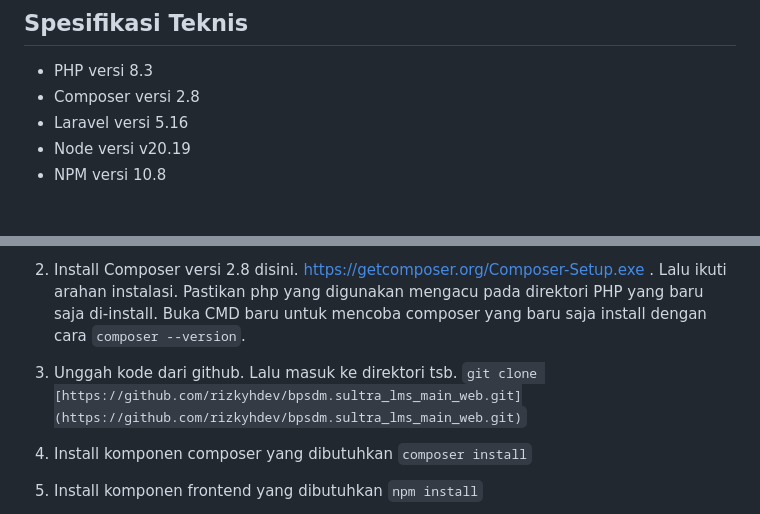
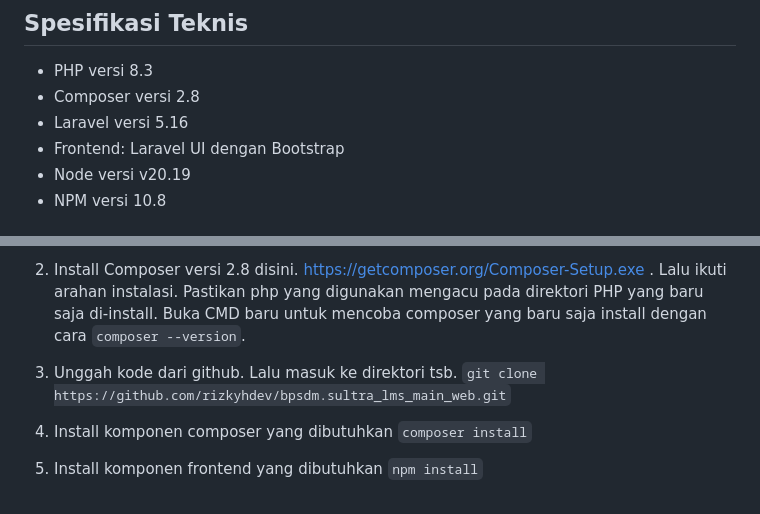
Before and after one commit to rizkyhdev/bpsdm.sultra_lms_main_web, a Markdown page: README.md, 2 parts joined by grey strips. Rendered like a GitHub page.

Commit message:
Perbarui readme spesifikasi teknis

```diff
--- a/README.md
+++ b/README.md
@@ -21,6 +21,7 @@ Sistem LMS ini akan menjadi platform utama dalam mendukung pemenuhan kewajiban t
 -   PHP versi 8.3
 -   Composer versi 2.8
 -   Laravel versi 5.16
+-   Frontend: Laravel UI dengan Bootstrap
 -   Node versi v20.19
 -   NPM versi 10.8
 
@@ -37,7 +38,7 @@ https://getcomposer.org/Composer-Setup.exe .
 Lalu ikuti arahan instalasi. Pastikan php yang digunakan mengacu pada direktori PHP yang baru saja di-install. Buka CMD baru untuk mencoba composer yang baru saja install dengan cara `composer --version`.
 
 3. Unggah kode dari github. Lalu masuk ke direktori tsb.
-`git clone [https://github.com/rizkyhdev/bpsdm.sultra_lms_main_web.git](https://github.com/rizkyhdev/bpsdm.sultra_lms_main_web.git)`
+`git clone https://github.com/rizkyhdev/bpsdm.sultra_lms_main_web.git`
 4. Install komponen composer yang dibutuhkan `composer install`
 5. Install komponen frontend yang dibutuhkan `npm install`
 6. Inisiasi database dengan `php artisan migrate`
```
